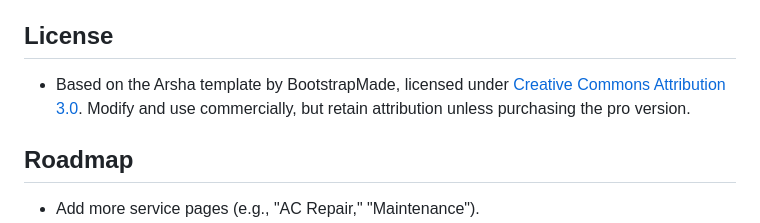
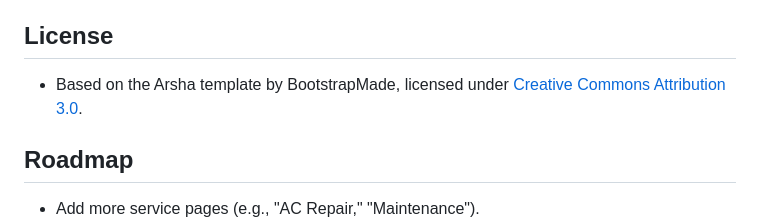
Before and after one commit to JasonWilkerson1/CameronsAirHVac, a Markdown page: README.md, the part around the change. Drawn GitHub-style.

Commit message:
CameronsAirHVAC

```diff
--- a/README.md
+++ b/README.md
@@ -67,7 +67,7 @@ Welcome to the CameronsAirHVac project! This is a static website built using the
 This is a personal project, but contributions are welcome. Please fork the repository and submit pull requests for enhancements (e.g., additional SEO tweaks, new features).
 
 ## License
-- Based on the Arsha template by BootstrapMade, licensed under [Creative Commons Attribution 3.0](https://bootstrapmade.com/license/). Modify and use commercially, but retain attribution unless purchasing the pro version.
+- Based on the Arsha template by BootstrapMade, licensed under [Creative Commons Attribution 3.0](https://bootstrapmade.com/license/).
 
 ## Roadmap
 - Add more service pages (e.g., "AC Repair," "Maintenance").
```
